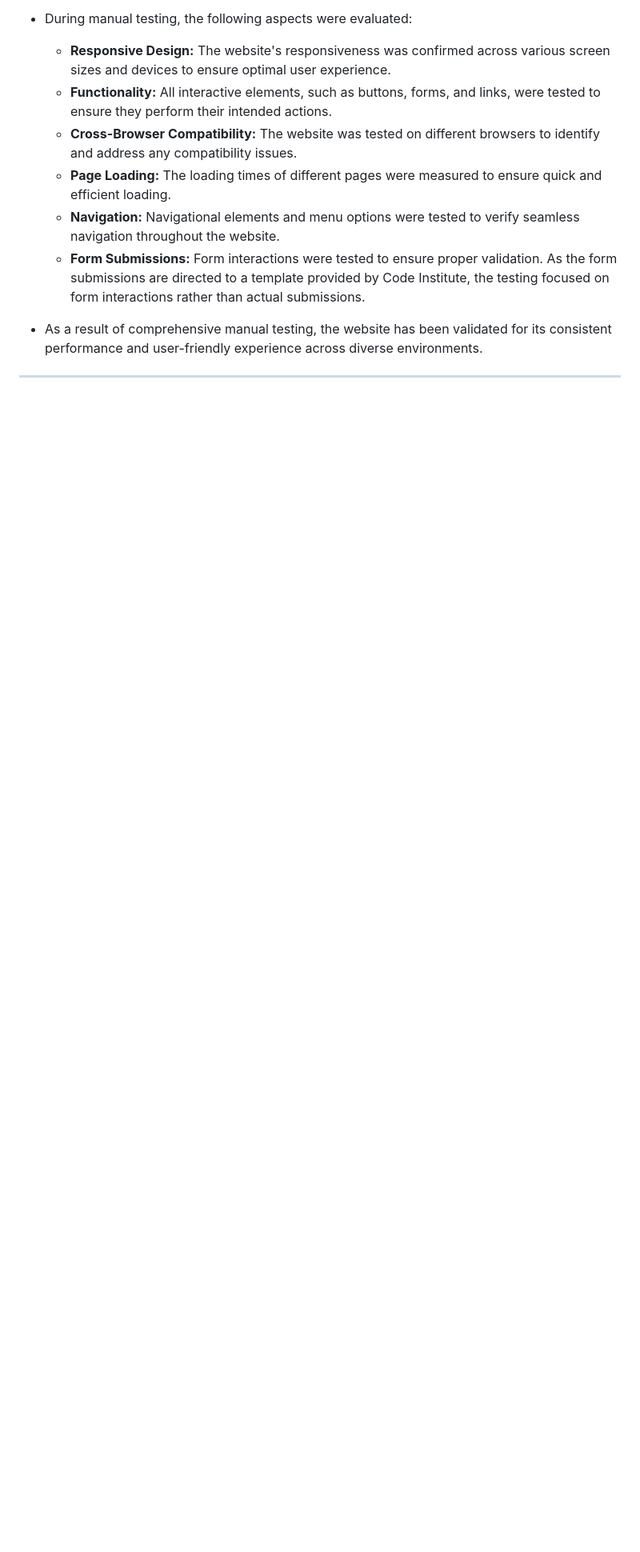
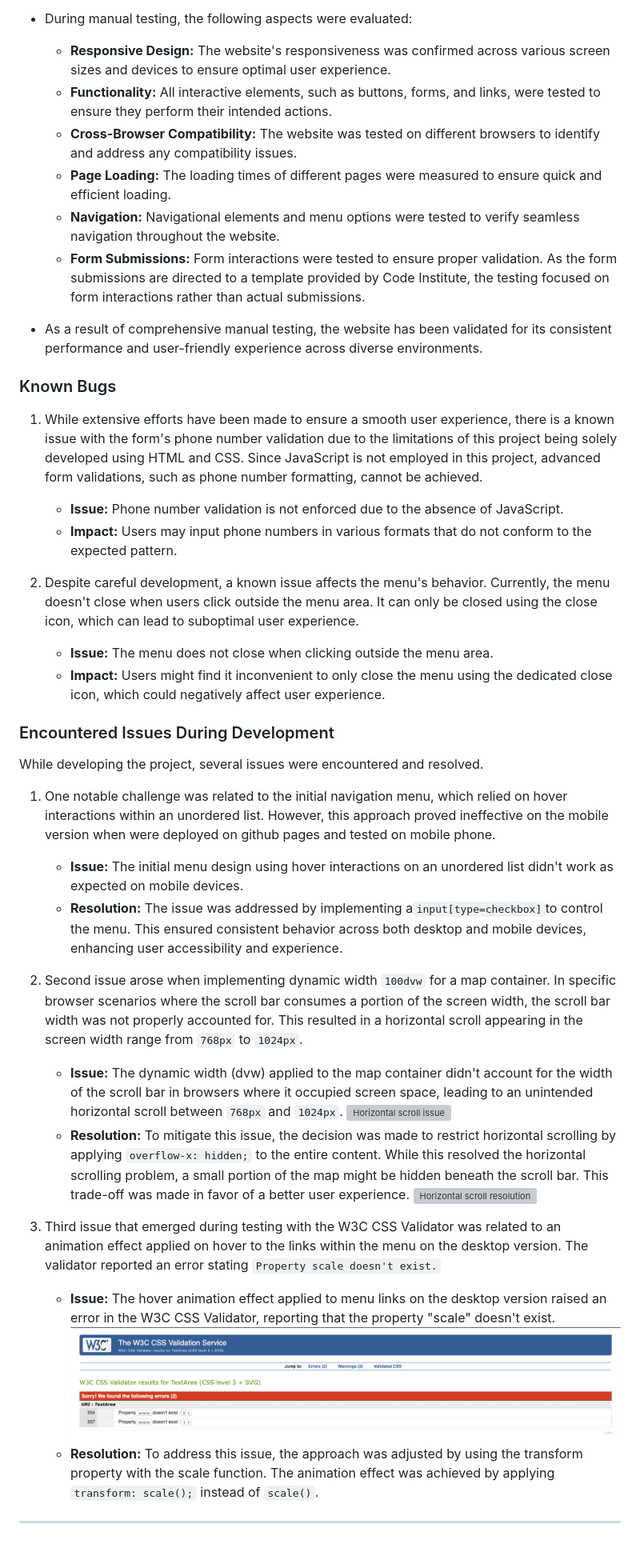
Before and after one commit to GenaPlem/ink_tattoo, a Markdown page: README.md, the part around one of its changes. Shown at 80% size. GitHub-like rendering; blank space fills up the shorter version; grey boxes are pictures that could not be loaded.

Commit message:
Add Known bugs and Encountered Issues sections to readme

````diff
--- a/README.md
+++ b/README.md
@@ -78,4 +86,35 @@ They were then converted from PNG to WebP format using the free tool [Aconvert](
 
 
 - As a result of comprehensive manual testing, the website has been validated for its consistent performance and user-friendly experience across diverse environments.
+
+### Known Bugs
+1. While extensive efforts have been made to ensure a smooth user experience, there is a known issue with the form's phone number validation due to the limitations of this project being solely developed using HTML and CSS. Since JavaScript is not employed in this project, advanced form validations, such as phone number formatting, cannot be achieved.
+
+   - **Issue:** Phone number validation is not enforced due to the absence of JavaScript.
+   - **Impact:** Users may input phone numbers in various formats that do not conform to the expected pattern.
+
+
+2. Despite careful development, a known issue affects the menu's behavior. Currently, the menu doesn't close when users click outside the menu area. It can only be closed using the close icon, which can lead to suboptimal user experience.
+    - **Issue:** The menu does not close when clicking outside the menu area.
+    - **Impact:** Users might find it inconvenient to only close the menu using the dedicated close icon, which could negatively affect user experience.
+
+### Encountered Issues During Development
+
+While developing the project, several issues were encountered and resolved.
+1. One notable challenge was related to the initial navigation menu, which relied on hover interactions within an unordered list. However, this approach proved ineffective on the mobile version when were deployed on github pages and tested on mobile phone.
+   - **Issue:** The initial menu design using hover interactions on an unordered list didn't work as expected on mobile devices.
+   - **Resolution:** The issue was addressed by implementing a`input[type=checkbox]`to control the menu. This ensured consistent behavior across both desktop and mobile devices, enhancing user accessibility and experience.
+
+
+2. Second issue arose when implementing dynamic width `100dvw` for a map container. In specific browser scenarios where the scroll bar consumes a portion of the screen width, the scroll bar width was not properly accounted for. This resulted in a horizontal scroll appearing in the screen width range from ```768px``` to ```1024px```.
+   - **Issue:** The dynamic width (dvw) applied to the map container didn't account for the width of the scroll bar in browsers where it occupied screen space, leading to an unintended horizontal scroll between `768px` and `1024px`.
+   ![Horizontal scroll issue](./README/images/issues/issue_hr_scroll.jpg)
+   - **Resolution:** To mitigate this issue, the decision was made to restrict horizontal scrolling by applying `overflow-x: hidden;` to the entire content. While this resolved the horizontal scrolling problem, a small portion of the map might be hidden beneath the scroll bar. This trade-off was made in favor of a better user experience.
+   ![Horizontal scroll resolution](./README/images/issues/fixed_hr_scroll.jpg)
+
+
+3. Third issue that emerged during testing with the W3C CSS Validator was related to an animation effect applied on hover to the links within the menu on the desktop version. The validator reported an error stating `Property scale doesn't exist.`
+   - **Issue:** The hover animation effect applied to menu links on the desktop version raised an error in the W3C CSS Validator, reporting that the property "scale" doesn't exist.
+   ![W3C CSS validation error](./README/images/validations/css_validation_error.png)
+   - **Resolution:** To address this issue, the approach was adjusted by using the transform property with the scale function. The animation effect was achieved by applying `transform: scale();` instead of `scale()`.
 - - -
````
Also changed, not shown: other parts of README.md (+8 -0 lines).
